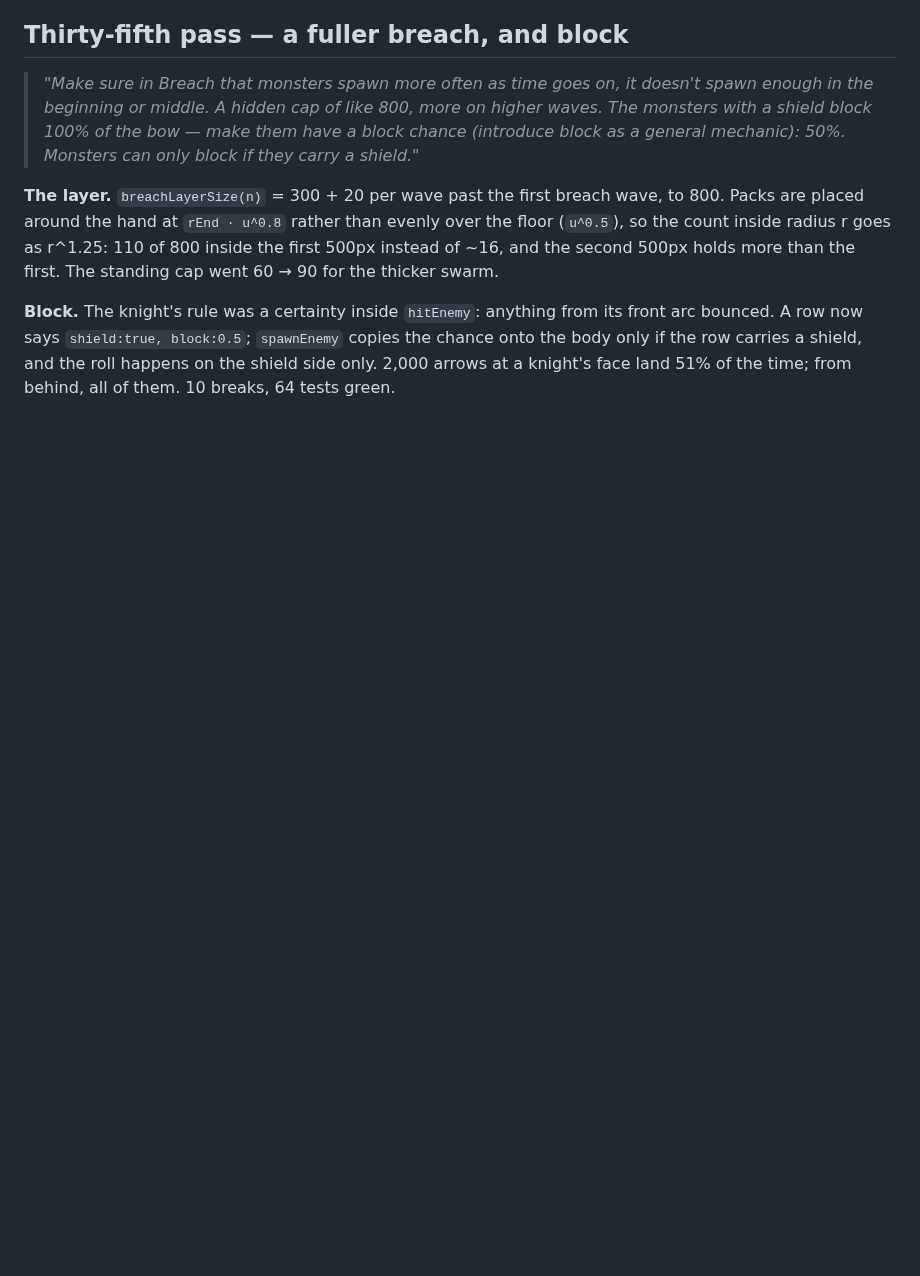
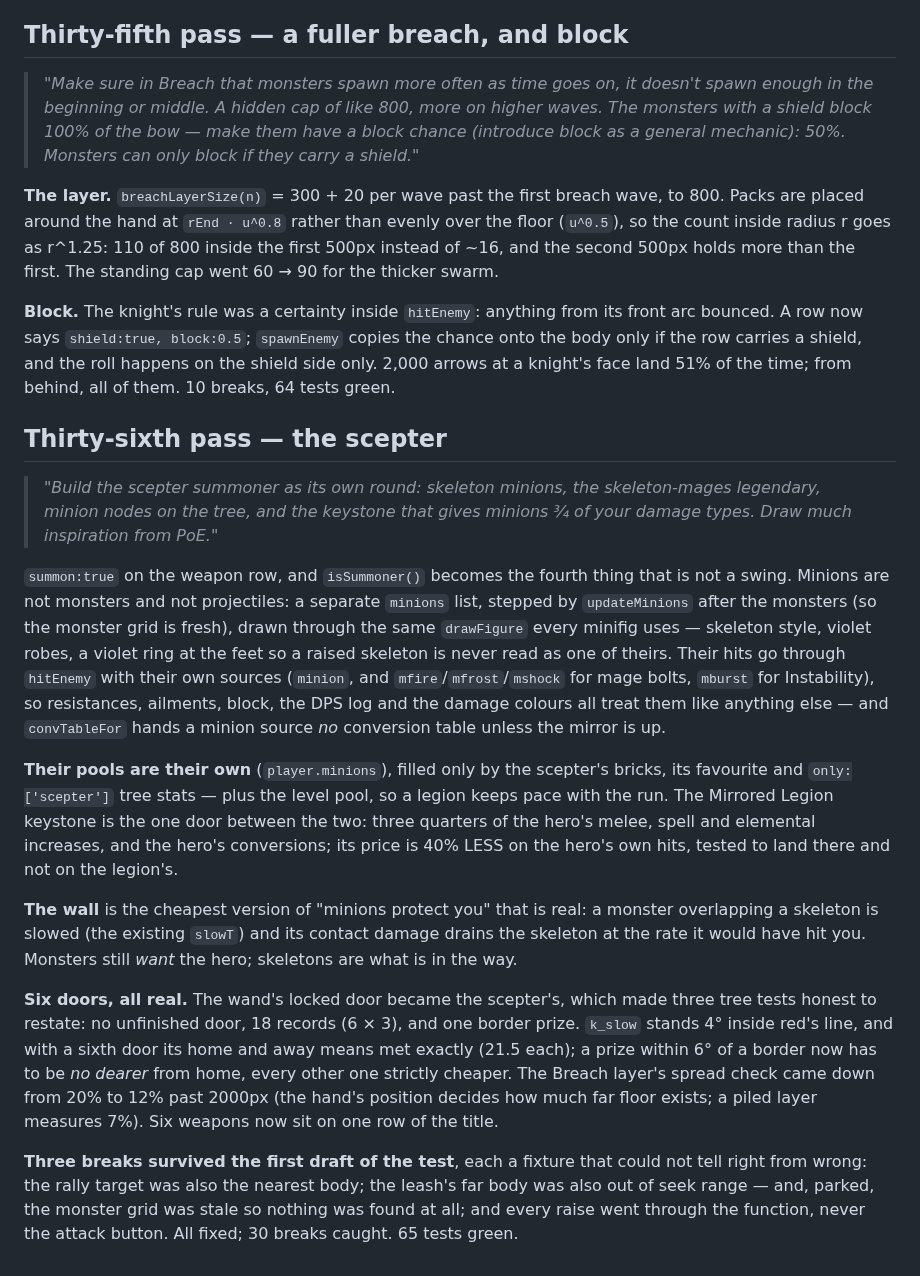
Before and after one commit to bjorn-karlsson/lego-survival, a Markdown page: docs/PROGRESSION.md, the part around the change. Drawn GitHub-style; blank space fills up the shorter version.

```diff
--- a/docs/PROGRESSION.md
+++ b/docs/PROGRESSION.md
@@ -2748,3 +2748,40 @@ holds more than the first. The standing cap went 60 → 90 for the thicker swarm
 A row now says `shield:true, block:0.5`; `spawnEnemy` copies the chance onto the body only if the row
 carries a shield, and the roll happens on the shield side only. 2,000 arrows at a knight's face
 land 51% of the time; from behind, all of them. 10 breaks, 64 tests green.
+
+## Thirty-sixth pass — the scepter
+
+> *"Build the scepter summoner as its own round: skeleton minions, the skeleton-mages legendary,
+> minion nodes on the tree, and the keystone that gives minions ¾ of your damage types. Draw much
+> inspiration from PoE."*
+
+`summon:true` on the weapon row, and `isSummoner()` becomes the fourth thing that is not a swing.
+Minions are not monsters and not projectiles: a separate `minions` list, stepped by `updateMinions`
+after the monsters (so the monster grid is fresh), drawn through the same `drawFigure` every
+minifig uses — skeleton style, violet robes, a violet ring at the feet so a raised skeleton is never
+read as one of theirs. Their hits go through `hitEnemy` with their own sources (`minion`, and
+`mfire`/`mfrost`/`mshock` for mage bolts, `mburst` for Instability), so resistances, ailments,
+block, the DPS log and the damage colours all treat them like anything else — and
+`convTableFor` hands a minion source *no* conversion table unless the mirror is up.
+
+**Their pools are their own** (`player.minions`), filled only by the scepter's bricks, its favourite
+and `only:['scepter']` tree stats — plus the level pool, so a legion keeps pace with the run. The
+Mirrored Legion keystone is the one door between the two: three quarters of the hero's melee, spell
+and elemental increases, and the hero's conversions; its price is 40% LESS on the hero's own hits,
+tested to land there and not on the legion's.
+
+**The wall** is the cheapest version of "minions protect you" that is real: a monster overlapping a
+skeleton is slowed (the existing `slowT`) and its contact damage drains the skeleton at the rate it
+would have hit you. Monsters still *want* the hero; skeletons are what is in the way.
+
+**Six doors, all real.** The wand's locked door became the scepter's, which made three tree tests
+honest to restate: no unfinished door, 18 records (6 × 3), and one border prize. `k_slow` stands 4°
+inside red's line, and with a sixth door its home and away means met exactly (21.5 each); a prize
+within 6° of a border now has to be *no dearer* from home, every other one strictly cheaper. The
+Breach layer's spread check came down from 20% to 12% past 2000px (the hand's position decides how
+much far floor exists; a piled layer measures 7%). Six weapons now sit on one row of the title.
+
+**Three breaks survived the first draft of the test**, each a fixture that could not tell right from
+wrong: the rally target was also the nearest body; the leash's far body was also out of seek range —
+and, parked, the monster grid was stale so nothing was found at all; and every raise went through
+the function, never the attack button. All fixed; 30 breaks caught. 65 tests green.
```
Also changed, not shown: README.md (+47 -5 lines), docs/scepter-legion.png (added), docs/scepter-mages.png (added), 1 other file.
